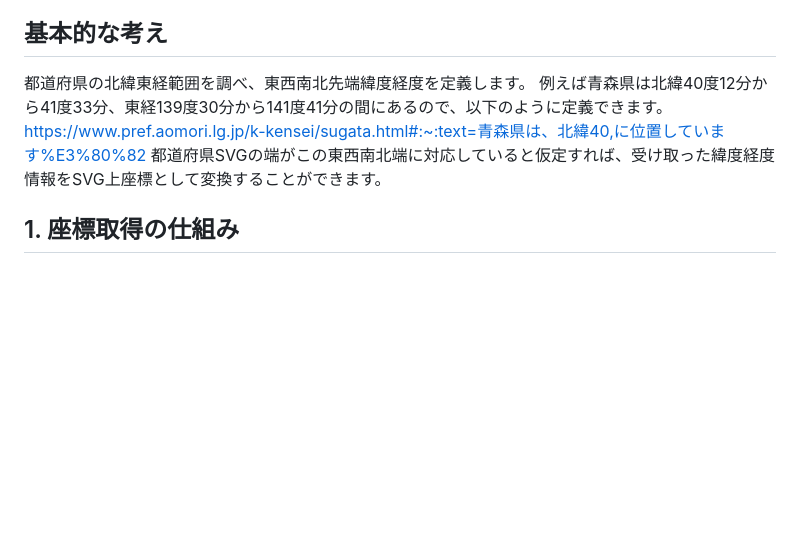
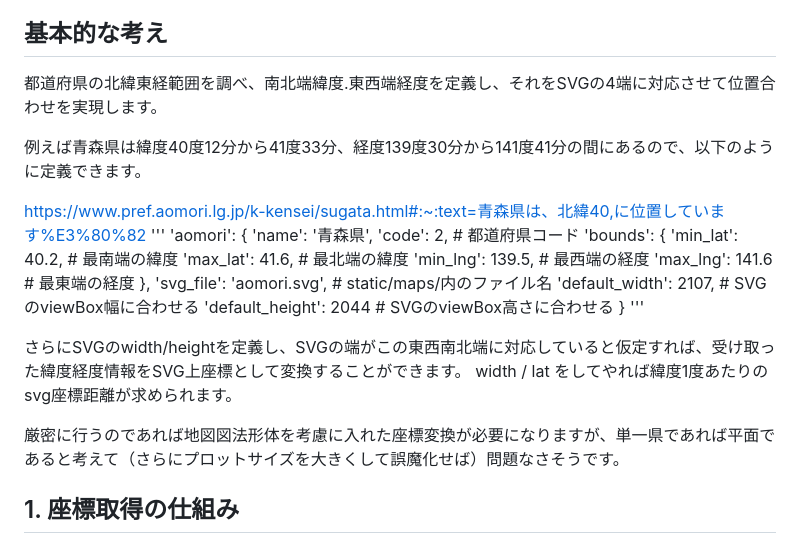
Before and after one commit to hiro-teaaa/plot_svg, a Markdown page: README.md, the part around the change. GitHub-like rendering; blank space fills up the shorter version.

Commit message:
README.md を更新

```diff
--- a/README.md
+++ b/README.md
@@ -6,11 +6,31 @@ Google MapのURLを入力すると、特定都道府県向けに線形変換し
 
 このドキュメントでは、Google Maps URLから座標を取得し、SVG上にプロットするまでの一連の処理について説明します。
 ## 基本的な考え
-都道府県の北緯東経範囲を調べ、東西南北先端緯度経度を定義します。
-例えば青森県は北緯40度12分から41度33分、東経139度30分から141度41分の間にあるので、以下のように定義できます。
+都道府県の北緯東経範囲を調べ、南北端緯度.東西端経度を定義し、それをSVGの4端に対応させて位置合わせを実現します。
+
+例えば青森県は緯度40度12分から41度33分、経度139度30分から141度41分の間にあるので、以下のように定義できます。
+
 https://www.pref.aomori.lg.jp/k-kensei/sugata.html#:~:text=青森県は、北緯40,に位置しています%E3%80%82
-都道府県SVGの端がこの東西南北端に対応していると仮定すれば、受け取った緯度経度情報をSVG上座標として変換することができます。
+'''
+'aomori': {
+        'name': '青森県',
+        'code': 2,  # 都道府県コード
+        'bounds': {
+            'min_lat': 40.2,  # 最南端の緯度
+            'max_lat': 41.6,  # 最北端の緯度
+            'min_lng': 139.5, # 最西端の経度
+            'max_lng': 141.6  # 最東端の経度
+        },
+        'svg_file': 'aomori.svg',  # static/maps/内のファイル名
+        'default_width': 2107,      # SVGのviewBox幅に合わせる
+        'default_height': 2044      # SVGのviewBox高さに合わせる
+    }
+'''
 
+さらにSVGのwidth/heightを定義し、SVGの端がこの東西南北端に対応していると仮定すれば、受け取った緯度経度情報をSVG上座標として変換することができます。
+width / lat をしてやれば緯度1度あたりのsvg座標距離が求められます。
+
+厳密に行うのであれば地図図法形体を考慮に入れた座標変換が必要になりますが、単一県であれば平面であると考えて（さらにプロットサイズを大きくして誤魔化せば）問題なさそうです。
 
 ## 1. 座標取得の仕組み
 
```
